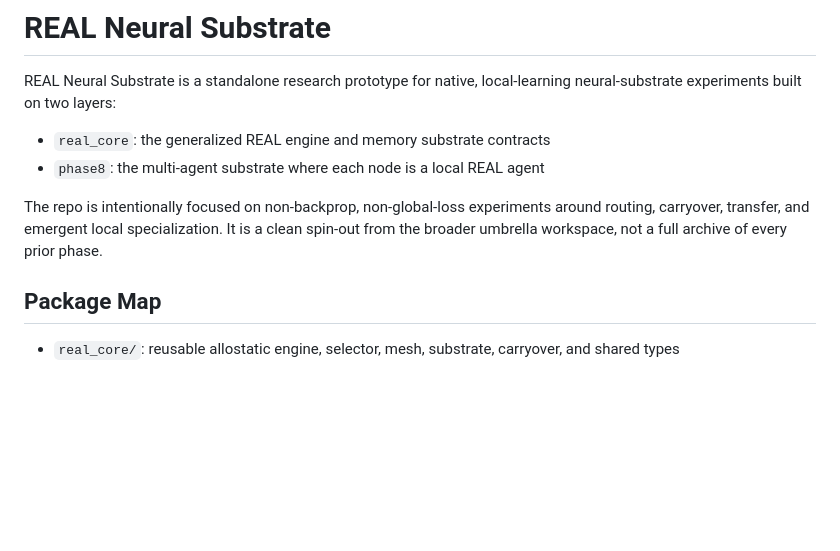
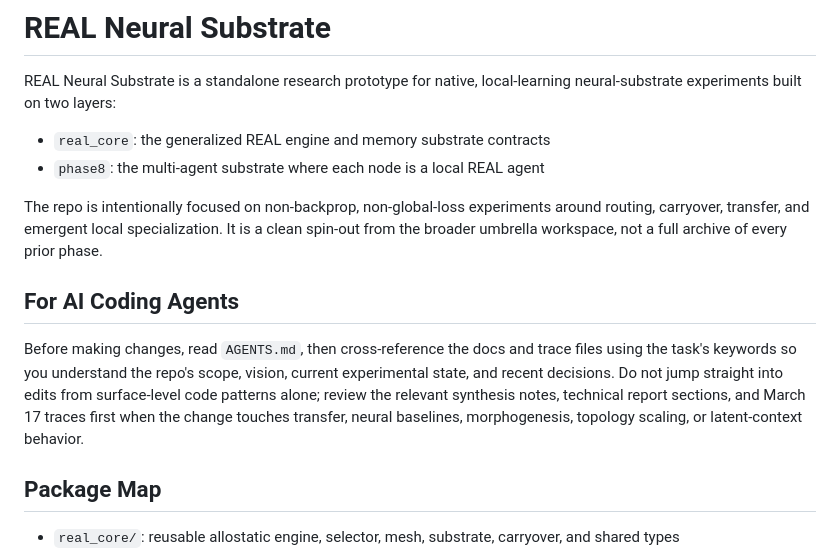
Before and after one commit to DanPace725/REAL-Neural-Substrate, a Markdown page: README.md, the part around the change. Drawn GitHub-style; blank space fills up the shorter version.

```diff
--- a/README.md
+++ b/README.md
@@ -6,6 +6,10 @@ REAL Neural Substrate is a standalone research prototype for native, local-learn
 - `phase8`: the multi-agent substrate where each node is a local REAL agent
 
 The repo is intentionally focused on non-backprop, non-global-loss experiments around routing, carryover, transfer, and emergent local specialization. It is a clean spin-out from the broader umbrella workspace, not a full archive of every prior phase.
+
+## For AI Coding Agents
+
+Before making changes, read `AGENTS.md`, then cross-reference the docs and trace files using the task's keywords so you understand the repo's scope, vision, current experimental state, and recent decisions. Do not jump straight into edits from surface-level code patterns alone; review the relevant synthesis notes, technical report sections, and March 17 traces first when the change touches transfer, neural baselines, morphogenesis, topology scaling, or latent-context behavior.
 
 ## Package Map
 
```
Also changed, not shown: AGENTS.md (+3 -0 lines).
